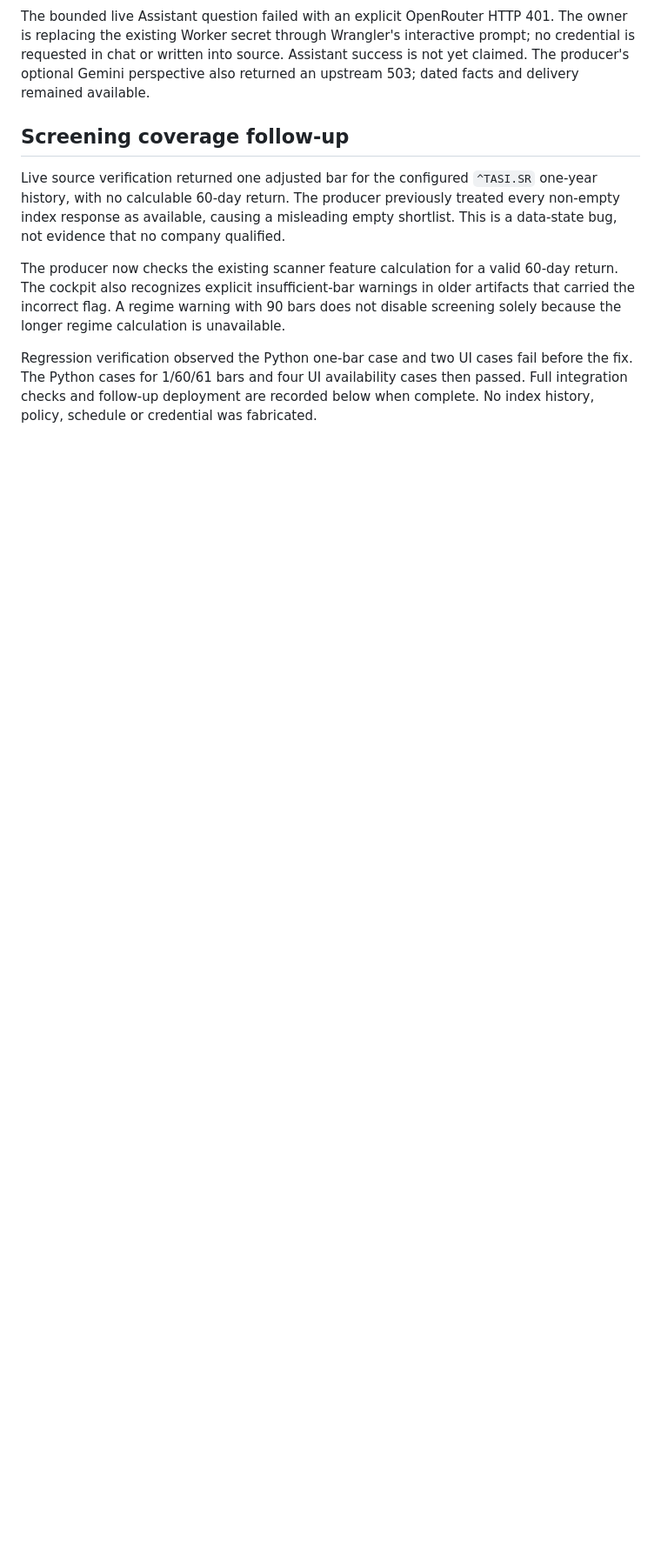
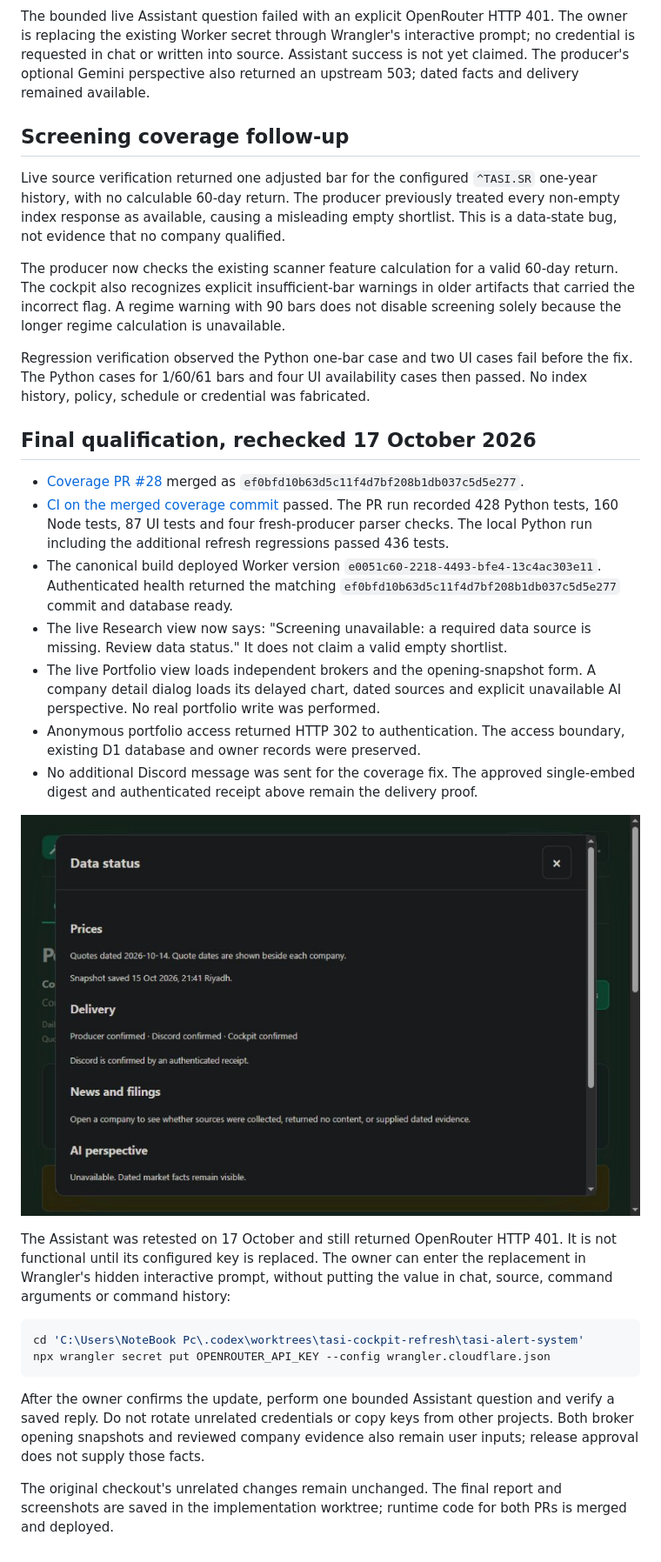
Before and after one commit to abdullah7041/TASI-stock-alert, a Markdown page: docs/research/2026-10-15-cockpit-refresh-release.md, the part around the change. Shown at 87% size. Rendered like a GitHub page; pictures changed too: docs/research/assets/cockpit-live-delivery.jpg (added); blank space fills up the shorter version.

Commit message:
docs: record production checks and pending assistant key

````diff
--- a/docs/research/2026-10-15-cockpit-refresh-release.md
+++ b/docs/research/2026-10-15-cockpit-refresh-release.md
@@ -52,5 +52,46 @@ is unavailable.
 
 Regression verification observed the Python one-bar case and two UI cases fail
 before the fix. The Python cases for 1/60/61 bars and four UI availability cases
-then passed. Full integration checks and follow-up deployment are recorded below
-when complete. No index history, policy, schedule or credential was fabricated.
+then passed. No index history, policy, schedule or credential was fabricated.
+
+## Final qualification, rechecked 17 October 2026
+
+- [Coverage PR #28](https://github.com/abdullah7041/TASI-stock-alert/pull/28)
+  merged as `ef0bfd10b63d5c11f4d7bf208b1db037c5d5e277`.
+- [CI on the merged coverage commit](https://github.com/abdullah7041/TASI-stock-alert/actions/runs/38789818386)
+  passed. The PR run recorded 428 Python tests, 160 Node tests, 87 UI tests
+  and four fresh-producer parser checks. The local Python run including the
+  additional refresh regressions passed 436 tests.
+- The canonical build deployed Worker version
+  `e0051c60-2218-4493-bfe4-13c4ac303e11`. Authenticated health returned the
+  matching `ef0bfd10b63d5c11f4d7bf208b1db037c5d5e277` commit and database ready.
+- The live Research view now says: "Screening unavailable: a required data source
+  is missing. Review data status." It does not claim a valid empty shortlist.
+- The live Portfolio view loads independent brokers and the opening-snapshot
+  form. A company detail dialog loads its delayed chart, dated sources and
+  explicit unavailable AI perspective. No real portfolio write was performed.
+- Anonymous portfolio access returned HTTP 302 to authentication. The access
+  boundary, existing D1 database and owner records were preserved.
+- No additional Discord message was sent for the coverage fix. The approved
+  single-embed digest and authenticated receipt above remain the delivery proof.
+
+![Confirmed production delivery](assets/cockpit-live-delivery.jpg)
+
+The Assistant was retested on 17 October and still returned OpenRouter HTTP 401.
+It is not functional until its configured key is replaced. The owner can enter
+the replacement in Wrangler's hidden interactive prompt, without putting the
+value in chat, source, command arguments or command history:
+
+```powershell
+cd 'C:\Users\NoteBook Pc\.codex\worktrees\tasi-cockpit-refresh\tasi-alert-system'
+npx wrangler secret put OPENROUTER_API_KEY --config wrangler.cloudflare.json
+```
+
+After the owner confirms the update, perform one bounded Assistant question and
+verify a saved reply. Do not rotate unrelated credentials or copy keys from
+other projects. Both broker opening snapshots and reviewed company evidence
+also remain user inputs; release approval does not supply those facts.
+
+The original checkout's unrelated changes remain unchanged. The final report
+and screenshots are saved in the implementation worktree; runtime code for both
+PRs is merged and deployed.
````
Also changed, not shown: docs/research/assets/cockpit-live-overview.jpg.
